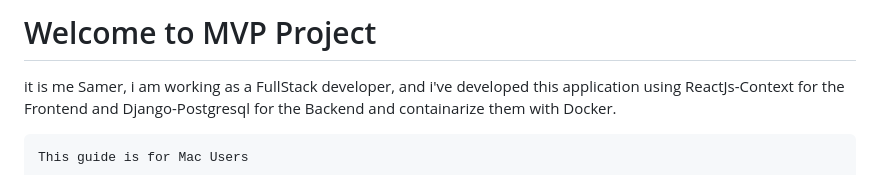
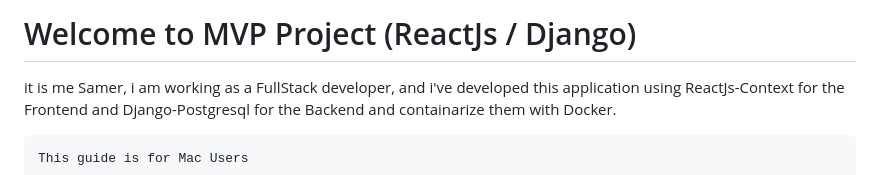
Before and after one commit to samerkhateeb/MVP, a Markdown page: README.md, the part around the change. Rendered like a GitHub page.

````diff
--- a/README.md
+++ b/README.md
@@ -1,4 +1,4 @@
-# Welcome to MVP Project
+# Welcome to MVP Project (ReactJs / Django)
 it is me Samer, i am working as a FullStack developer, and i've developed this application using ReactJs-Context for the Frontend and Django-Postgresql for the Backend and containarize them with Docker.
 
 ```
````
